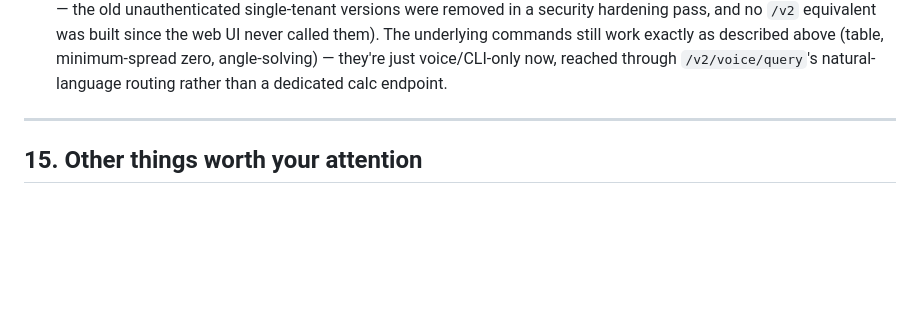
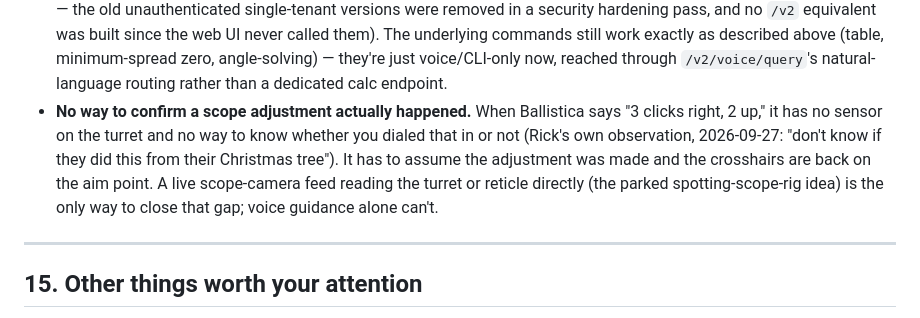
Before and after one commit to rfauvor-dot/ballistica, a Markdown page: COMMAND_GUIDE.md, the part around the change. Drawn GitHub-style; blank space fills up the shorter version.

Commit message:
Docs: note Ballistica can't confirm a scope adjustment actually happened
Rick's own observation (2026-09-27), while parking the live-scope-rig
hardware idea for now: voice guidance ('3 clicks right, 2 up') has no
sensor on the turret and has to assume the shooter made the adjustment.
Added to COMMAND_GUIDE.md's known limitations -- a real, permanent
characteristic of voice-only guidance, not a bug to fix.

Co-Authored-By: Claude Sonnet 5 <noreply@anthropic.com>

```diff
--- a/COMMAND_GUIDE.md
+++ b/COMMAND_GUIDE.md
@@ -484,6 +484,14 @@ Verified absent from the code, not just undocumented:
   described above (table, minimum-spread zero, angle-solving) — they're
   just voice/CLI-only now, reached through `/v2/voice/query`'s natural-
   language routing rather than a dedicated calc endpoint.
+- **No way to confirm a scope adjustment actually happened.** When
+  Ballistica says "3 clicks right, 2 up," it has no sensor on the turret
+  and no way to know whether you dialed that in or not (Rick's own
+  observation, 2026-09-27: "don't know if they did this from their
+  Christmas tree"). It has to assume the adjustment was made and the
+  crosshairs are back on the aim point. A live scope-camera feed reading
+  the turret or reticle directly (the parked spotting-scope-rig idea)
+  is the only way to close that gap; voice guidance alone can't.
 
 ---
 
```
